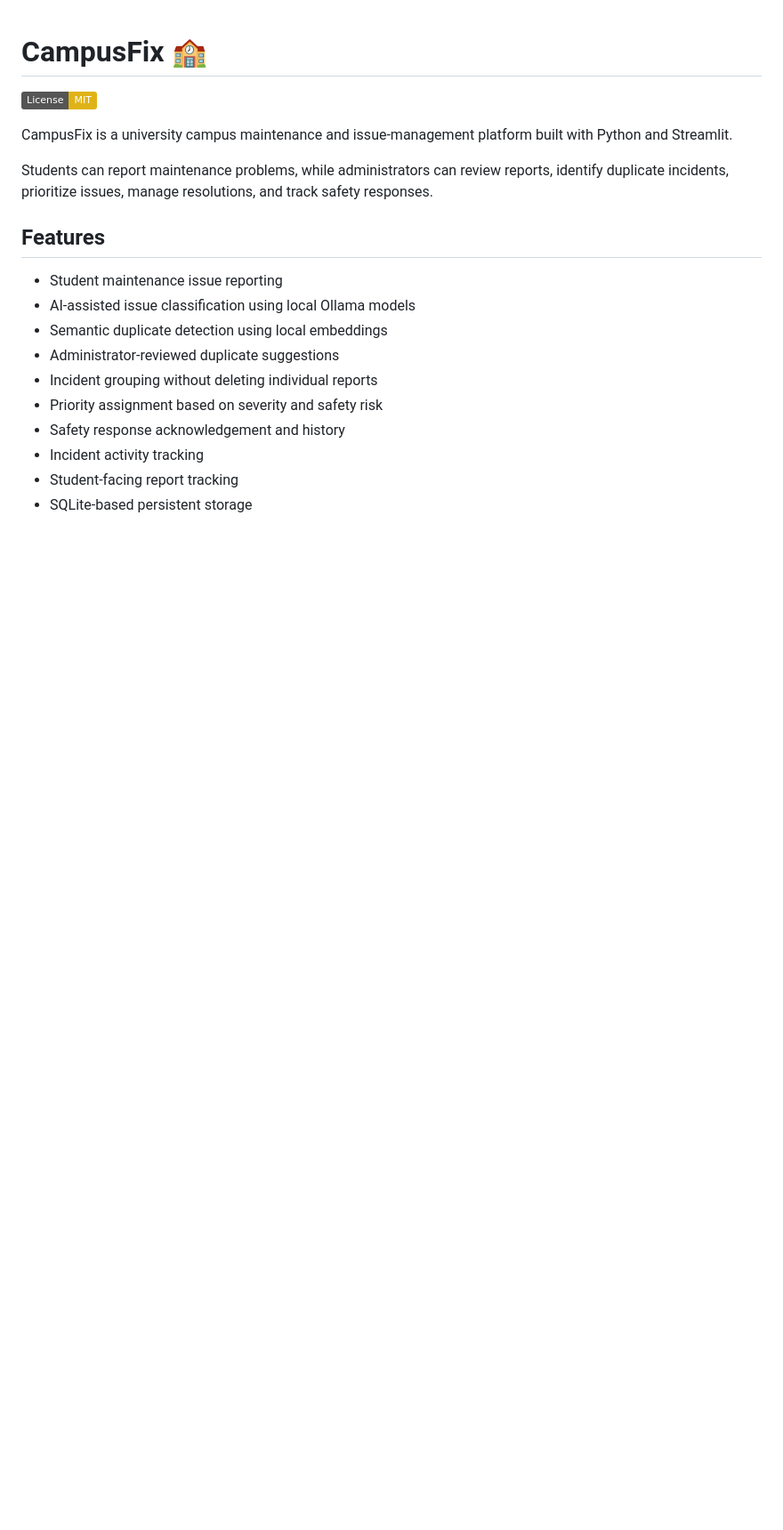
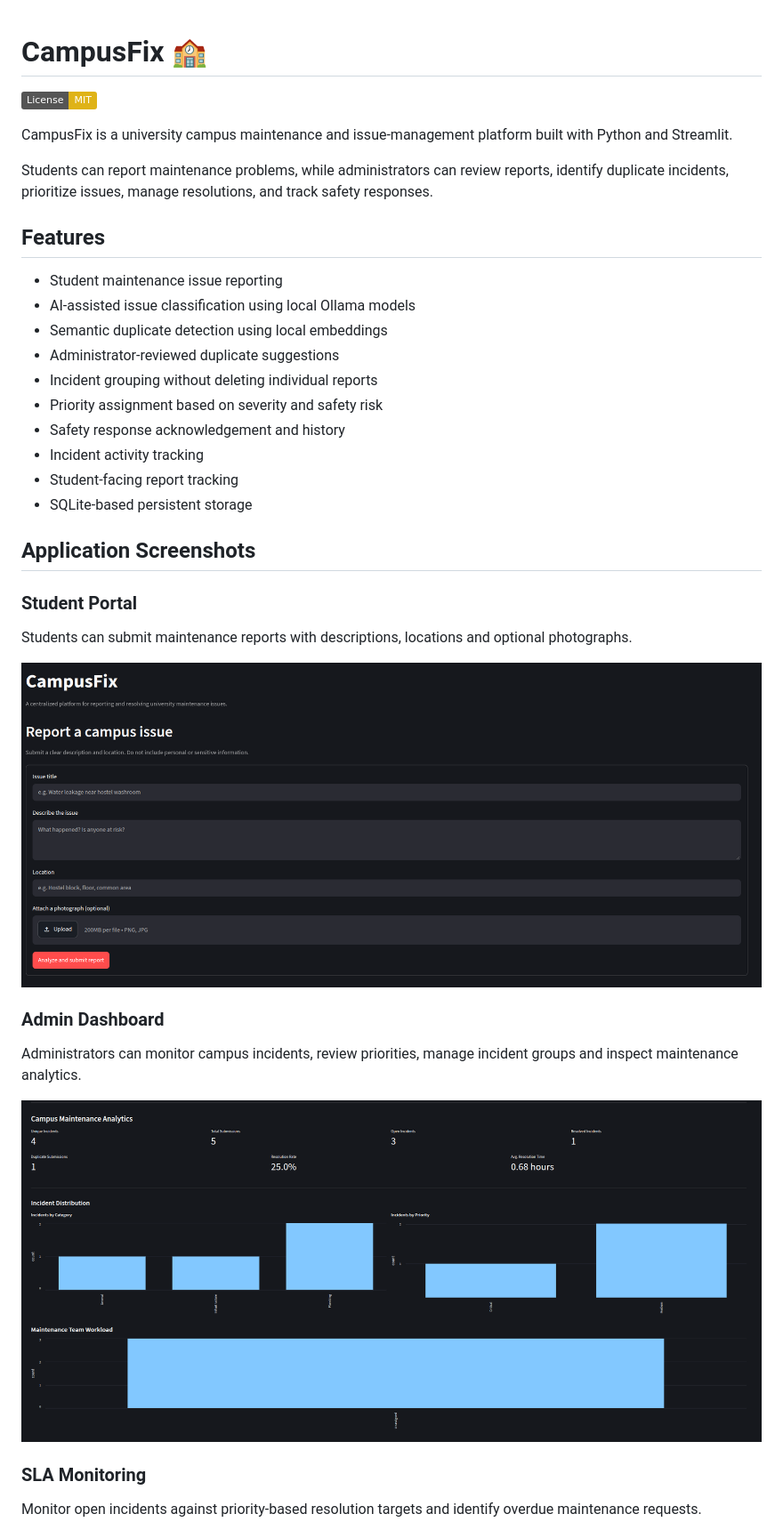
Before and after one commit to ve-ct-07/CampusFix, a Markdown page: README.md, the part around one of its changes. Shown at 89% size. Rendered like a GitHub page; pictures changed too: docs/screenshots/admin-dashboard.png (added), docs/screenshots/student-portal.png (added); badges without logos; blank space fills up the shorter version.

Commit message:
Add application screenshots and architecture documentation

```diff
--- a/README.md
+++ b/README.md
@@ -18,3 +18,19 @@ Students can report maintenance problems, while administrators can review report
 - Incident activity tracking
 - Student-facing report tracking
 - SQLite-based persistent storage
+
+## Application Screenshots
+
+### Student Portal
+Students can submit maintenance reports with descriptions, locations and optional photographs.
+
+![Student Portal](docs/screenshots/student-portal.png)
+
+### Admin Dashboard
+Administrators can monitor campus incidents, review priorities, manage incident groups and inspect maintenance analytics.
+
+![Admin Dashboard](docs/screenshots/admin-dashboard.png)
+
+### SLA Monitoring
+Monitor open incidents against priority-based resolution targets and identify overdue maintenance requests.
+
```
Also changed, not shown: other parts of README.md (+59 -0 lines), docs/screenshots/incident-management.png (added), docs/screenshots/sla-monitoring.png (added).
